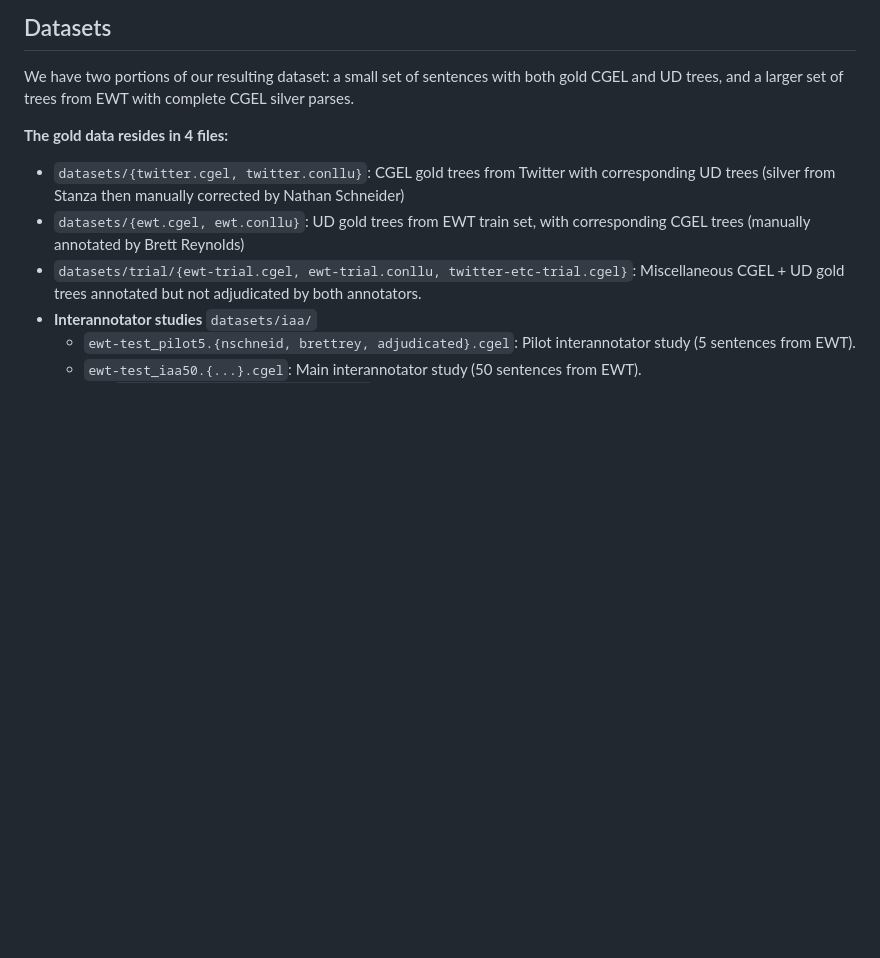
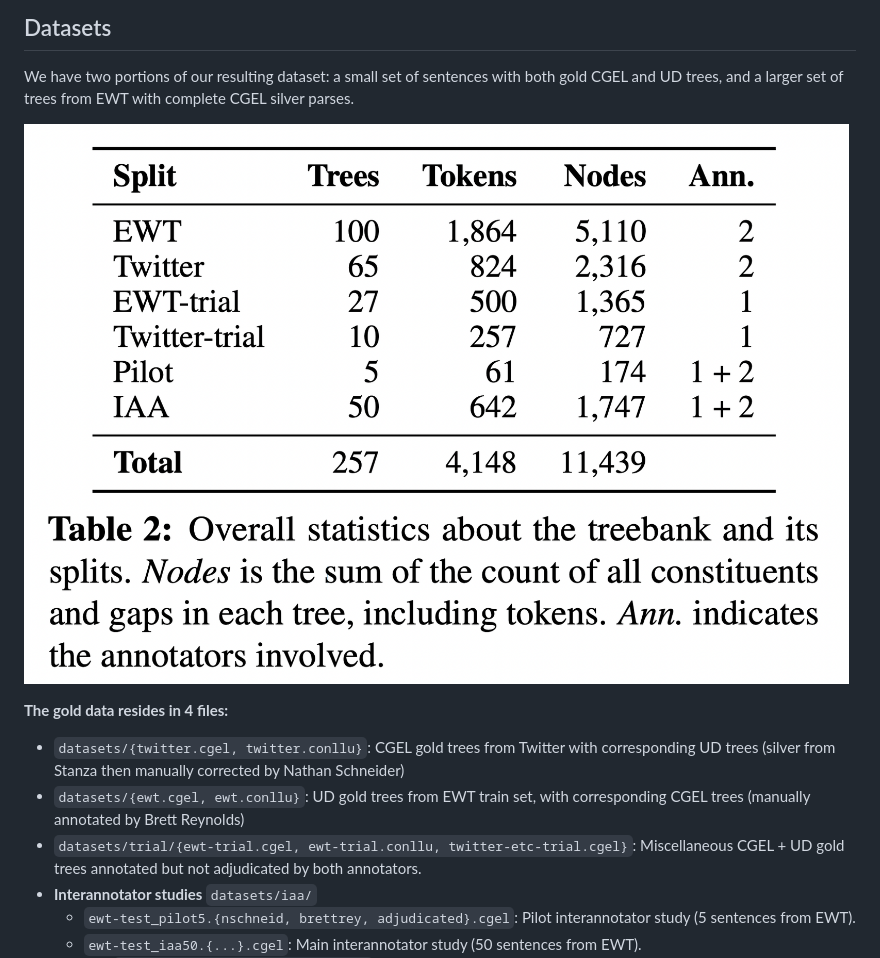
Before and after one commit to nert-nlp/cgel, a Markdown page: README.md, the part around the change. GitHub-like rendering; pictures changed too: figures/stats.png (added); blank space fills up the shorter version.

Commit message:
add stats

```diff
--- a/README.md
+++ b/README.md
@@ -15,6 +15,8 @@ This work is licensed under a
 
 ## Datasets
 We have two portions of our resulting dataset: a small set of sentences with both gold CGEL and UD trees, and a larger set of trees from EWT with complete CGEL silver parses.
+
+![](figures/stats.png)
 
 **The gold data resides in 4 files:**
 
```
